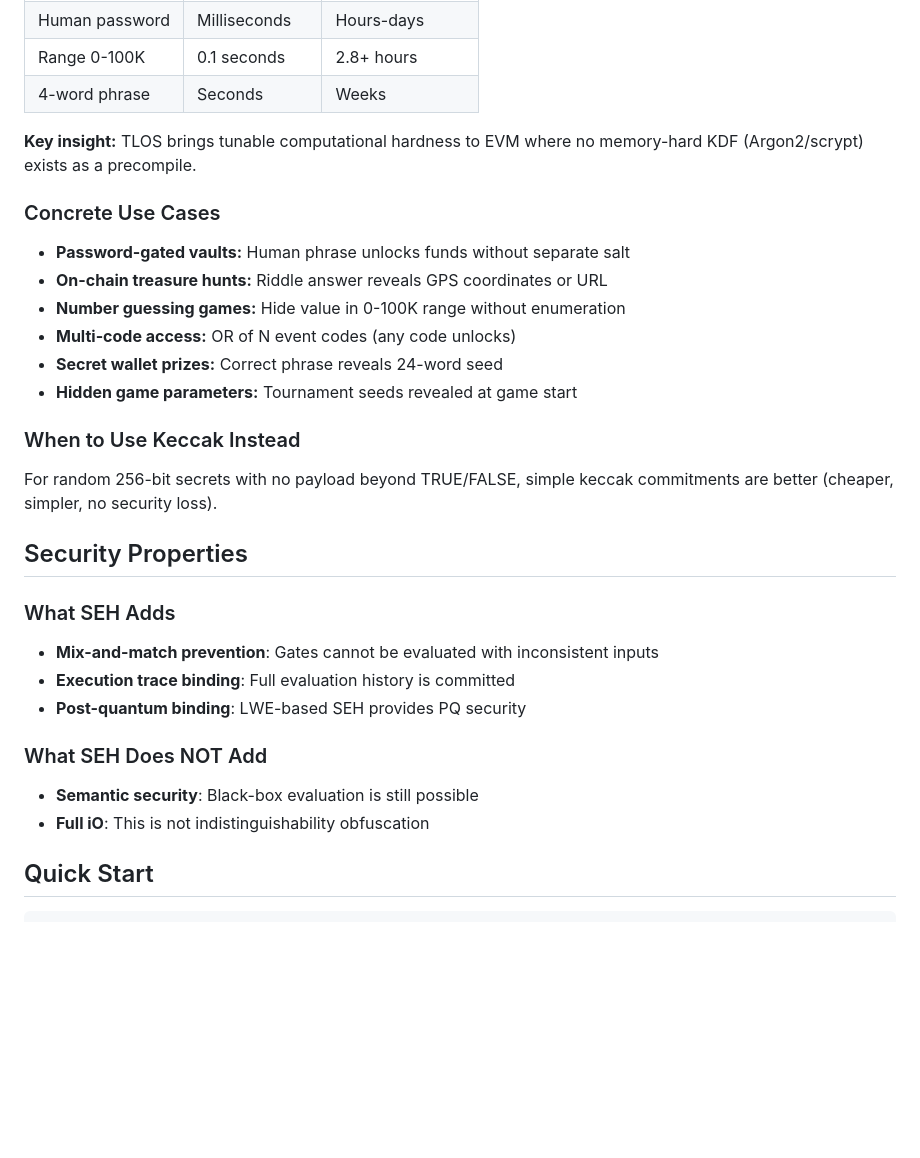
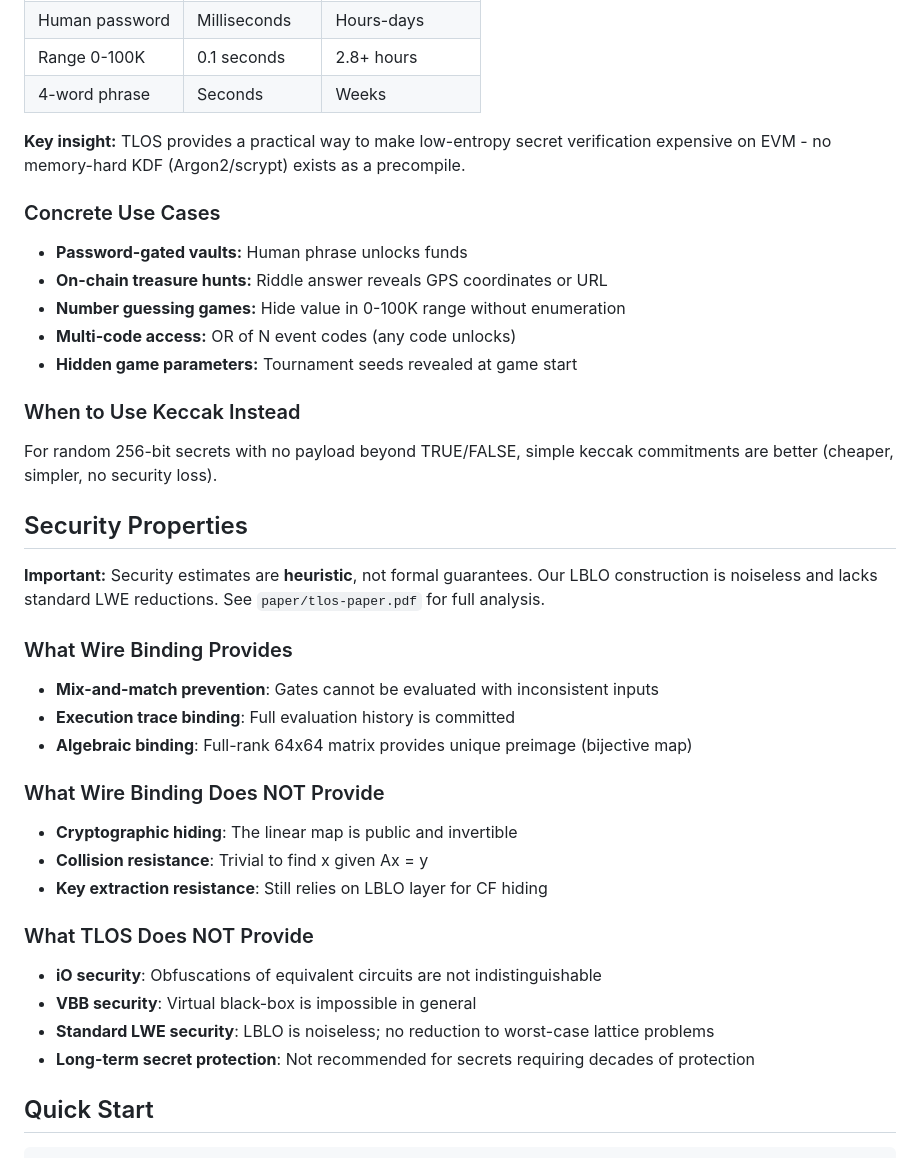
Before and after one commit to igor53627/tlos, a Markdown page: README.md, the part around one of its changes. GitHub-like rendering; blank space fills up the shorter version.

```diff
--- a/README.md
+++ b/README.md
@@ -66,15 +72,14 @@ Why use TLOS instead of `keccak256(secret)`? For random 256-bit secrets, keccak
 | Range 0-100K | 0.1 seconds | 2.8+ hours |
 | 4-word phrase | Seconds | Weeks |
 
-**Key insight:** TLOS brings tunable computational hardness to EVM where no memory-hard KDF (Argon2/scrypt) exists as a precompile.
+**Key insight:** TLOS provides a practical way to make low-entropy secret verification expensive on EVM - no memory-hard KDF (Argon2/scrypt) exists as a precompile.
 
 ### Concrete Use Cases
 
-- **Password-gated vaults:** Human phrase unlocks funds without separate salt
+- **Password-gated vaults:** Human phrase unlocks funds
 - **On-chain treasure hunts:** Riddle answer reveals GPS coordinates or URL
 - **Number guessing games:** Hide value in 0-100K range without enumeration
 - **Multi-code access:** OR of N event codes (any code unlocks)
-- **Secret wallet prizes:** Correct phrase reveals 24-word seed
 - **Hidden game parameters:** Tournament seeds revealed at game start
 
 ### When to Use Keccak Instead
@@ -83,14 +88,23 @@ For random 256-bit secrets with no payload beyond TRUE/FALSE, simple keccak comm
 
 ## Security Properties
 
-### What SEH Adds
+**Important:** Security estimates are **heuristic**, not formal guarantees. Our LBLO construction is noiseless and lacks standard LWE reductions. See `paper/tlos-paper.pdf` for full analysis.
+
+### What Wire Binding Provides
 - **Mix-and-match prevention**: Gates cannot be evaluated with inconsistent inputs
 - **Execution trace binding**: Full evaluation history is committed
-- **Post-quantum binding**: LWE-based SEH provides PQ security
+- **Algebraic binding**: Full-rank 64x64 matrix provides unique preimage (bijective map)
 
-### What SEH Does NOT Add
-- **Semantic security**: Black-box evaluation is still possible
-- **Full iO**: This is not indistinguishability obfuscation
+### What Wire Binding Does NOT Provide
+- **Cryptographic hiding**: The linear map is public and invertible
+- **Collision resistance**: Trivial to find x given Ax = y
+- **Key extraction resistance**: Still relies on LBLO layer for CF hiding
+
+### What TLOS Does NOT Provide
+- **iO security**: Obfuscations of equivalent circuits are not indistinguishable
+- **VBB security**: Virtual black-box is impossible in general
+- **Standard LWE security**: LBLO is noiseless; no reduction to worst-case lattice problems
+- **Long-term secret protection**: Not recommended for secrets requiring decades of protection
 
 ## Quick Start
 
```
Also changed, not shown: other parts of README.md (+47 -30 lines).
